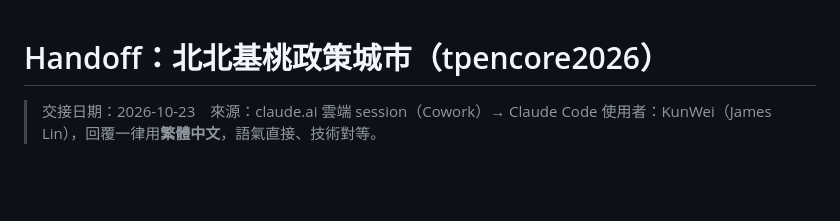
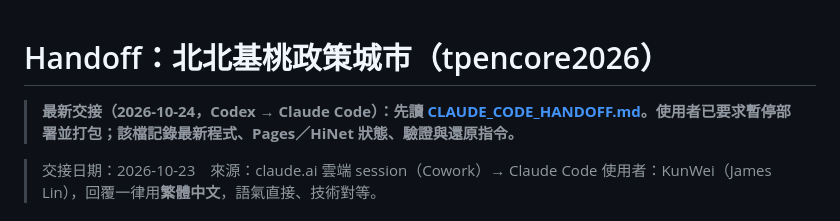
Before and after one commit to soulfyai/tpencore2026, a Markdown page: HANDOFF.md, the part around the change. Rendered like a GitHub page; blank space fills up the shorter version.

Commit message:
整理 Codex 至 Claude Code 交接與部署暫停狀態

```diff
--- a/HANDOFF.md
+++ b/HANDOFF.md
@@ -1,4 +1,6 @@
 # Handoff：北北基桃政策城市（tpencore2026）
+
+> **最新交接（2026-10-24，Codex → Claude Code）：先讀 [CLAUDE_CODE_HANDOFF.md](CLAUDE_CODE_HANDOFF.md)。使用者已要求暫停部署並打包；該檔記錄最新程式、Pages／HiNet 狀態、驗證與還原指令。**
 
 > 交接日期：2026-10-23　來源：claude.ai 雲端 session（Cowork）→ Claude Code
 > 使用者：KunWei（James Lin），回覆一律用**繁體中文**，語氣直接、技術對等。
```
Also changed, not shown: CLAUDE_CODE_HANDOFF.md (added, +107 -0 lines).
